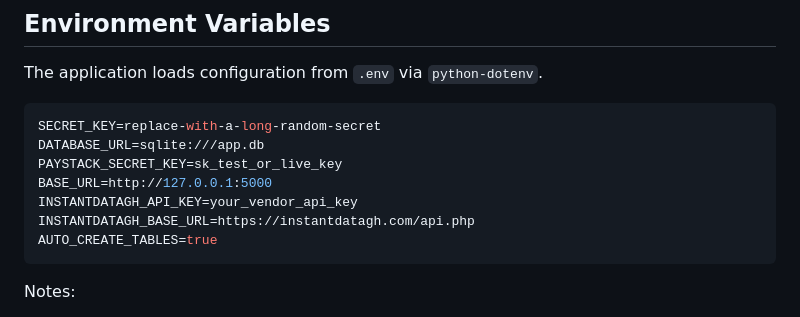
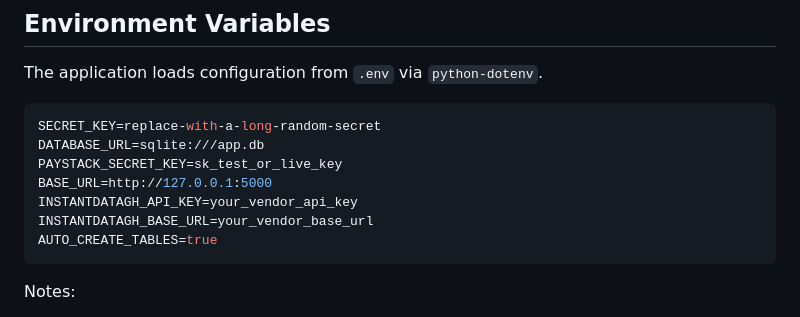
Before and after one commit to Jude-Vigor/flask-payment-api, a Markdown page: README.md, the part around the change. Drawn GitHub-style.

````diff
--- a/README.md
+++ b/README.md
@@ -198,7 +198,7 @@ DATABASE_URL=sqlite:///app.db
 PAYSTACK_SECRET_KEY=sk_test_or_live_key
 BASE_URL=http://127.0.0.1:5000
 INSTANTDATAGH_API_KEY=your_vendor_api_key
-INSTANTDATAGH_BASE_URL=https://instantdatagh.com/api.php
+INSTANTDATAGH_BASE_URL=your_vendor_base_url
 AUTO_CREATE_TABLES=true
 ```
 
````
